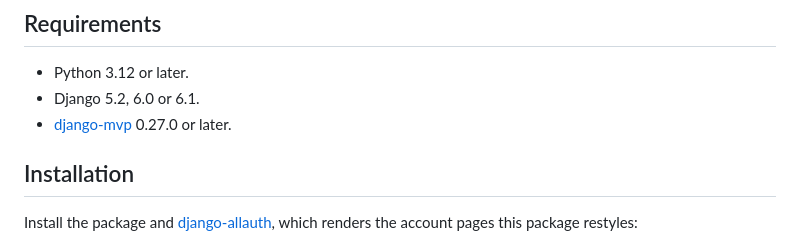
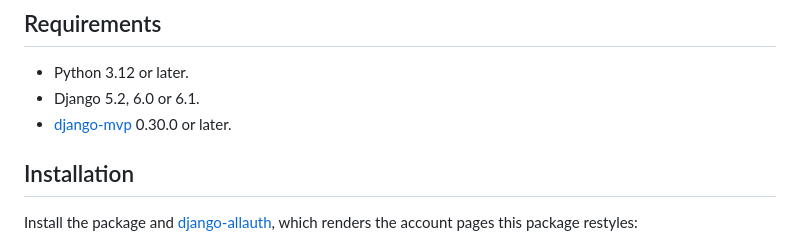
Before and after one commit to django-mvp/django-mvp-accounts, a Markdown page: README.md, the part around the change. Rendered like a GitHub page.

Commit message:
State the django-mvp 0.30.0 requirement in the README

```diff
--- a/README.md
+++ b/README.md
@@ -55,7 +55,7 @@ which will be retired once everything it provides is available here.
 
 - Python 3.12 or later.
 - Django 5.2, 6.0 or 6.1.
-- [django-mvp](https://github.com/django-mvp/django-mvp) 0.27.0 or later.
+- [django-mvp](https://github.com/django-mvp/django-mvp) 0.30.0 or later.
 
 ## Installation
 
```
